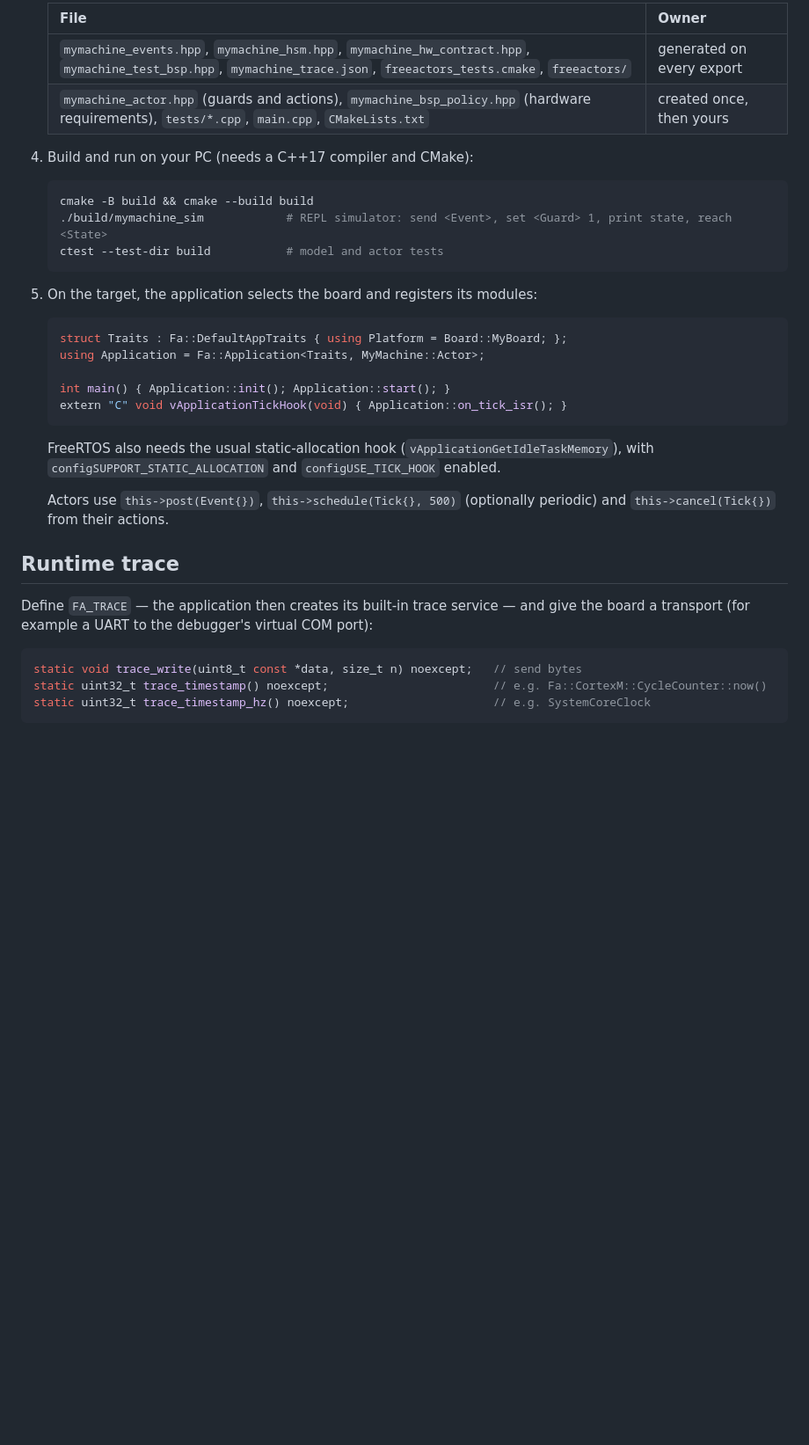
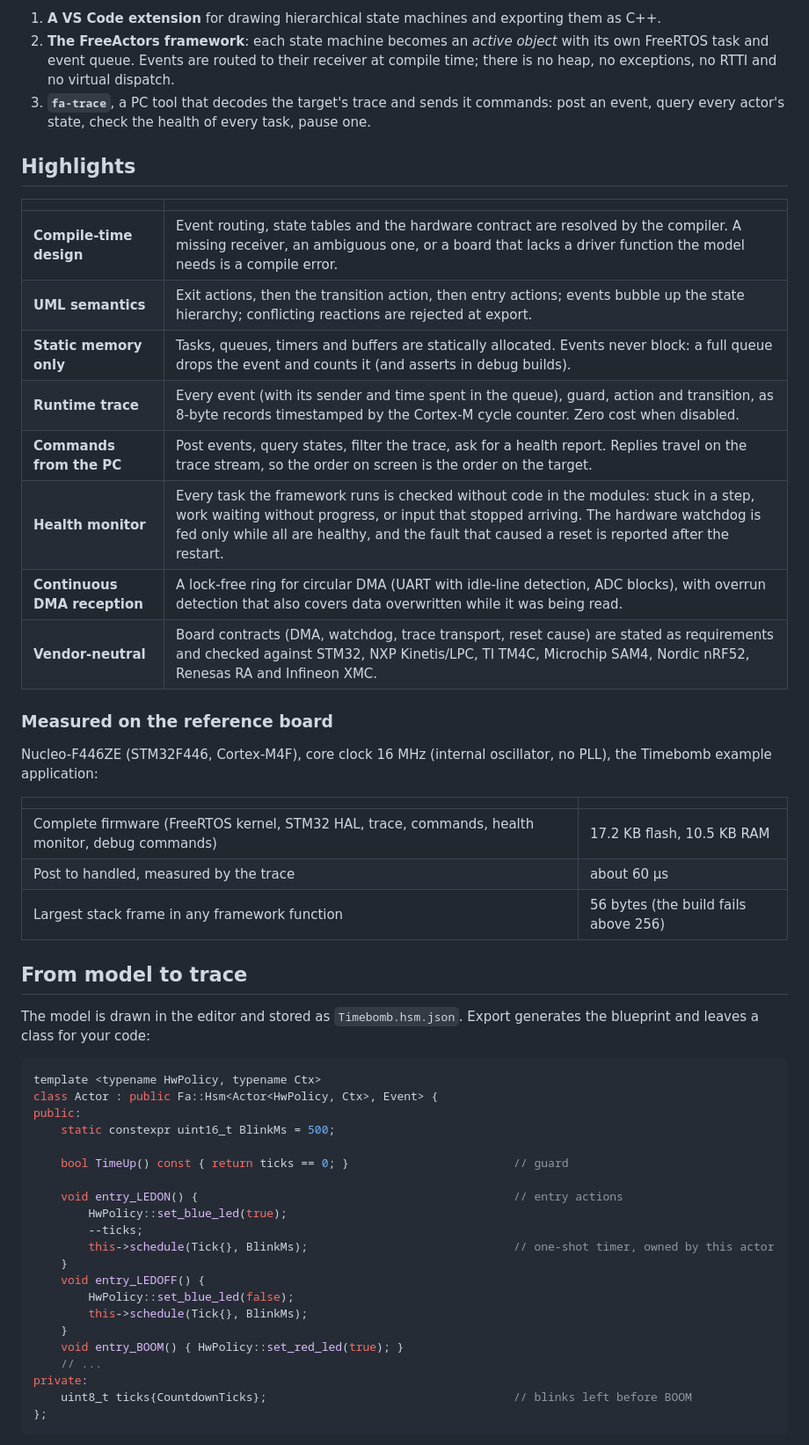
Before and after one commit to HTekTar/FreeActors, a Markdown page: README.md, the part around one of its changes. Shown at 88% size. Rendered like a GitHub page; blank space fills up the shorter version.

````diff
--- a/README.md
+++ b/README.md
@@ -24,38 +20,56 @@ Draw hierarchical state machines in VS Code and turn them into C++17 active obje
 
-   | File | Owner |
-   |---|---|
-   | `mymachine_events.hpp`, `mymachine_hsm.hpp`, `mymachine_hw_contract.hpp`, `mymachine_test_bsp.hpp`, `mymachine_trace.json`, `freeactors_tests.cmake`, `freeactors/` | generated on every export |
-   | `mymachine_actor.hpp` (guards and actions), `mymachine_bsp_policy.hpp` (hardware requirements), `tests/*.cpp`, `main.cpp`, `CMakeLists.txt` | created once, then yours |
+1. **A VS Code extension** for drawing hierarchical state machines and exporting them as C++.
+2. **The FreeActors framework**: each state machine becomes an *active object* with its own FreeRTOS task and event queue. Events are routed to their receiver at compile time; there is no heap, no exceptions, no RTTI and no virtual dispatch.
+3. **`fa-trace`**, a PC tool that decodes the target's trace and sends it commands: post an event, query every actor's state, check the health of every task, pause one.
 
-4. Build and run on your PC (needs a C++17 compiler and CMake):
+## Highlights
 
-   ```bash
-   cmake -B build && cmake --build build
-   ./build/mymachine_sim            # REPL simulator: send <Event>, set <Guard> 1, print state, reach <State>
-   ctest --test-dir build           # model and actor tests
-   ```
+| | |
+|---|---|
+| **Compile-time design** | Event routing, state tables and the hardware contract are resolved by the compiler. A missing receiver, an ambiguous one, or a board that lacks a driver function the model needs is a compile error. |
+| **UML semantics** | Exit actions, then the transition action, then entry actions; events bubble up the state hierarchy; conflicting reactions are rejected at export. |
+| **Static memory only** | Tasks, queues, timers and buffers are statically allocated. Events never block: a full queue drops the event and counts it (and asserts in debug builds). |
+| **Runtime trace** | Every event (with its sender and time spent in the queue), guard, action and transition, as 8-byte records timestamped by the Cortex-M cycle counter. Zero cost when disabled. |
+| **Commands from the PC** | Post events, query states, filter the trace, ask for a health report. Replies travel on the trace stream, so the order on screen is the order on the target. |
+| **Health monitor** | Every task the framework runs is checked without code in the modules: stuck in a step, work waiting without progress, or input that stopped arriving. The hardware watchdog is fed only while all are healthy, and the fault that caused a reset is reported after the restart. |
+| **Continuous DMA reception** | A lock-free ring for circular DMA (UART with idle-line detection, ADC blocks), with overrun detection that also covers data overwritten while it was being read. |
+| **Vendor-neutral** | Board contracts (DMA, watchdog, trace transport, reset cause) are stated as requirements and checked against STM32, NXP Kinetis/LPC, TI TM4C, Microchip SAM4, Nordic nRF52, Renesas RA and Infineon XMC. |
 
-5. On the target, the application selects the board and registers its modules:
+### Measured on the reference board
 
-   ```cpp
-   struct Traits : Fa::DefaultAppTraits { using Platform = Board::MyBoard; };
-   using Application = Fa::Application<Traits, MyMachine::Actor>;
+Nucleo-F446ZE (STM32F446, Cortex-M4F), core clock 16 MHz (internal oscillator, no PLL), the Timebomb example application:
 
-   int main() { Application::init(); Application::start(); }
-   extern "C" void vApplicationTickHook(void) { Application::on_tick_isr(); }
-   ```
+| | |
+|---|---|
+| Complete firmware (FreeRTOS kernel, STM32 HAL, trace, commands, health monitor, debug commands) | 17.2 KB flash, 10.5 KB RAM |
+| Post to handled, measured by the trace | about 60 µs |
+| Largest stack frame in any framework function | 56 bytes (the build fails above 256) |
 
-   FreeRTOS also needs the usual static-allocation hook (`vApplicationGetIdleTaskMemory`), with `configSUPPORT_STATIC_ALLOCATION` and `configUSE_TICK_HOOK` enabled.
+## From model to trace
 
-   Actors use `this->post(Event{})`, `this->schedule(Tick{}, 500)` (optionally periodic) and `this->cancel(Tick{})` from their actions.
-
-## Runtime trace
-
-Define `FA_TRACE` — the application then creates its built-in trace service — and give the board a transport (for example a UART to the debugger's virtual COM port):
+The model is drawn in the editor and stored as `Timebomb.hsm.json`. Export generates the blueprint and leaves a class for your code:
 
 ```cpp
-static void trace_write(uint8_t const *data, size_t n) noexcept;   // send bytes
-static uint32_t trace_timestamp() noexcept;                        // e.g. Fa::CortexM::CycleCounter::now()
-static uint32_t trace_timestamp_hz() noexcept;                     // e.g. SystemCoreClock
+template <typename HwPolicy, typename Ctx>
+class Actor : public Fa::Hsm<Actor<HwPolicy, Ctx>, Event> {
+public:
+    static constexpr uint16_t BlinkMs = 500;
+
+    bool TimeUp() const { return ticks == 0; }                        // guard
+
+    void entry_LEDON() {                                              // entry actions
+        HwPolicy::set_blue_led(true);
+        --ticks;
+        this->schedule(Tick{}, BlinkMs);                              // one-shot timer, owned by this actor
+    }
+    void entry_LEDOFF() {
+        HwPolicy::set_blue_led(false);
+        this->schedule(Tick{}, BlinkMs);
+    }
+    void entry_BOOM() { HwPolicy::set_red_led(true); }
+    // ...
+private:
+    uint8_t ticks{CountdownTicks};                                    // blinks left before BOOM
+};
 ```
 
````
Also changed, not shown: other parts of README.md (+76 -36 lines), MARKETPLACE.md (added, +96 -0 lines), docs/media/fa-trace-board.gif (added), docs/media/simulator.gif (added), 2 other files.
